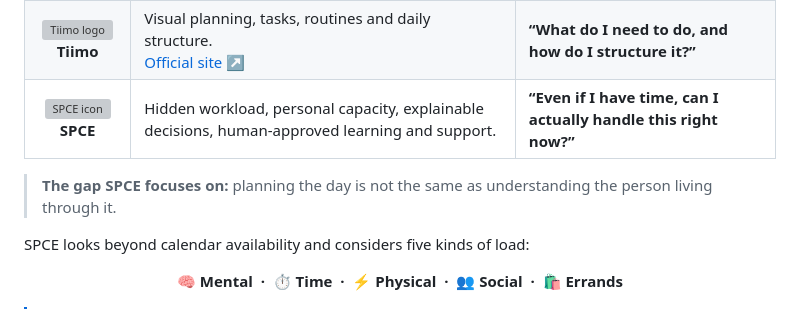
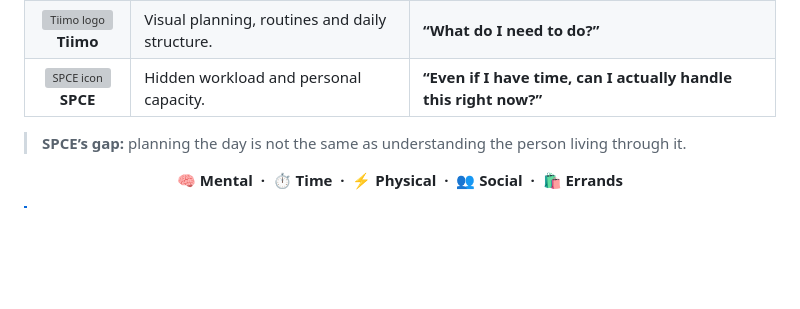
Before and after one commit to eimaanrdrie/SPCE, a Markdown page: README.md, the part around one of its changes. Rendered like a GitHub page; blank space fills up the shorter version; grey boxes are pictures that could not be loaded.

Commit message:
Readme SPCE 1.3

```diff
--- a/README.md
+++ b/README.md
@@ -96,31 +69,24 @@ It is whether the student still has enough **mental, physical, social, and pract
     </tr>
     <tr>
       <td align="center">
-        <img src="https://www.google.com/s2/favicons?domain=tiimoapp.com&sz=128" width="44" alt="Tiimo logo"><br>
+        <img src="https://www.google.com/s2/favicons?domain=tiimoapp.com&sz=128" width="36" alt="Tiimo logo"><br>
         <strong>Tiimo</strong>
       </td>
-      <td>
-        Visual planning, tasks, routines and daily structure.<br>
-        <a href="https://www.tiimoapp.com/">Official site ↗</a>
-      </td>
-      <td><strong>“What do I need to do, and how do I structure it?”</strong></td>
+      <td>Visual planning, routines and daily structure.</td>
+      <td><strong>“What do I need to do?”</strong></td>
     </tr>
     <tr>
       <td align="center">
-        <img src="https://api.iconify.design/lucide/brain-circuit.svg?color=%238B5CF6" width="44" alt="SPCE icon"><br>
+        <img src="https://api.iconify.design/lucide/brain-circuit.svg?color=%238B5CF6" width="36" alt="SPCE icon"><br>
         <strong>SPCE</strong>
       </td>
-      <td>
-        Hidden workload, personal capacity, explainable decisions, human-approved learning and support.
-      </td>
+      <td>Hidden workload and personal capacity.</td>
       <td><strong>“Even if I have time, can I actually handle this right now?”</strong></td>
     </tr>
   </tbody>
 </table>
 
-> **The gap SPCE focuses on:** planning the day is not the same as understanding the person living through it.
-
-SPCE looks beyond calendar availability and considers five kinds of load:
+> **SPCE’s gap:** planning the day is not the same as understanding the person living through it.
 
 <p align="center">
   <strong>🧠 Mental &nbsp;·&nbsp; ⏱️ Time &nbsp;·&nbsp; ⚡ Physical &nbsp;·&nbsp; 👥 Social &nbsp;·&nbsp; 🛍️ Errands</strong>
```
Also changed, not shown: other parts of README.md (+10 -37 lines).
